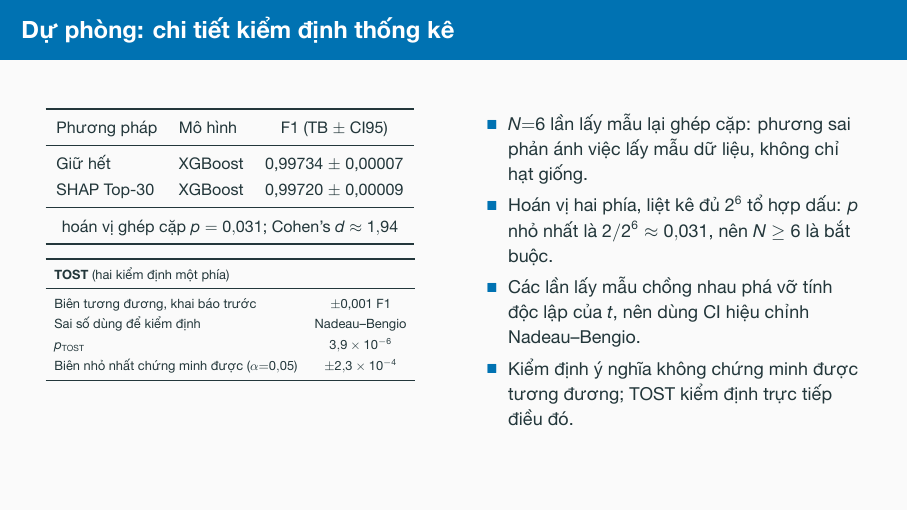
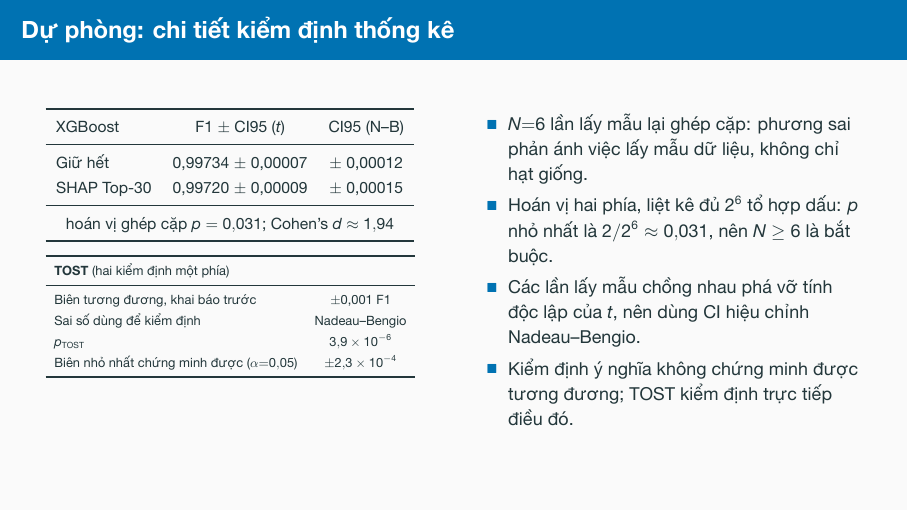
Before and after one commit to vuthainguyen1602/Thesis_IDS, LaTeX slides (slides/fair2026_vi/main.tex): page 18 of 24. The pictures show the PDF file output/pdfs/FAIR2026_slides_vi.pdf that the author committed with the source.

Commit message:
slides: Nadeau-Bengio interval in the Vietnamese stats backup
The backup slide said the N-B corrected CI is used but showed only the t
interval; it now lists both, as Table V of the paper does.

```diff
--- a/slides/fair2026_vi/main.tex
+++ b/slides/fair2026_vi/main.tex
@@ -573,12 +573,12 @@ tính chất của cách đánh giá, không phải của mô hình.}
     \begin{column}{0.47\textwidth}
       \centering\footnotesize
       \fitwidth{%
-      \begin{tabular}{llc}
+      \begin{tabular}{lcc}
         \toprule
-        Phương pháp & Mô hình & F1 (TB $\pm$ CI95) \\
+        XGBoost & F1 $\pm$ CI95 ($t$) & CI95 (N--B) \\
         \midrule
-        Giữ hết     & XGBoost & 0,99734 $\pm$ 0,00007 \\
-        SHAP Top-30 & XGBoost & 0,99720 $\pm$ 0,00009 \\
+        Giữ hết     & 0,99734 $\pm$ 0,00007 & $\pm$ 0,00012 \\
+        SHAP Top-30 & 0,99720 $\pm$ 0,00009 & $\pm$ 0,00015 \\
         \midrule
         \multicolumn{3}{c}{hoán vị ghép cặp $p = 0{,}031$;\ Cohen's $d \approx 1{,}94$} \\
         \bottomrule
```
Also changed, not shown: output/pdfs/FAIR2026_slides_vi.pdf, output/pdfs/FAIR2026_slides_vi_notes.pdf.
